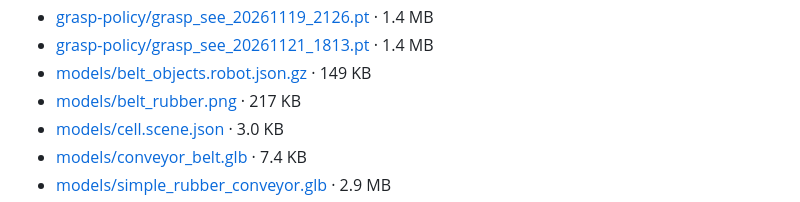
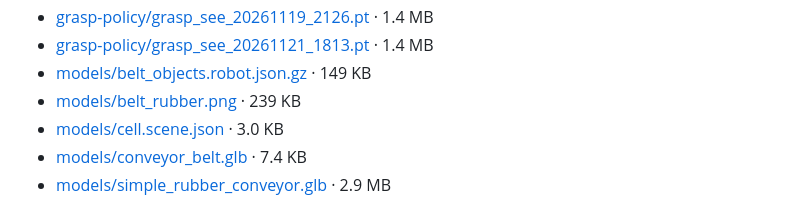
Before and after one commit to gianlucadenovi/esasim-conveyor-grasping-with-a-five-fingered-hand, a Markdown page: README.md, the part around the change. Rendered like a GitHub page.

Commit message:
Models/belt_objects.robot.json.gz of the dataset grasp-3d-models-16 taken into the assets; models/belt_rubber.png of …
- models/belt_objects.robot.json.gz of the dataset grasp-3d-models-16 taken into the assets
- models/belt_rubber.png of the dataset grasp-3d-models-16 taken into the assets
- models/cell.scene.json of the dataset grasp-3d-models-16 taken into the assets
- models/conveyor_belt.glb of the dataset grasp-3d-models-16 taken into the assets
- models/xarm_hand.robot.json.gz of the dataset grasp-3d-models-16 taken into the assets

Saved by EsaSim

```diff
--- a/README.md
+++ b/README.md
@@ -161,7 +161,7 @@ The files the project's views draw with (3D models, textures, sounds), in [asset
 - [grasp-policy/grasp_see_20261119_2126.pt](assets/grasp-policy/grasp_see_20261119_2126.pt) · 1.4 MB
 - [grasp-policy/grasp_see_20261121_1813.pt](assets/grasp-policy/grasp_see_20261121_1813.pt) · 1.4 MB
 - [models/belt_objects.robot.json.gz](assets/models/belt_objects.robot.json.gz) · 149 KB
-- [models/belt_rubber.png](assets/models/belt_rubber.png) · 217 KB
+- [models/belt_rubber.png](assets/models/belt_rubber.png) · 239 KB
 - [models/cell.scene.json](assets/models/cell.scene.json) · 3.0 KB
 - [models/conveyor_belt.glb](assets/models/conveyor_belt.glb) · 7.4 KB
 - [models/simple_rubber_conveyor.glb](assets/models/simple_rubber_conveyor.glb) · 2.9 MB
```
Also changed, not shown: assets/models/belt_rubber.png, 3 other files.
